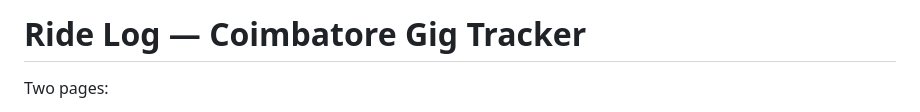
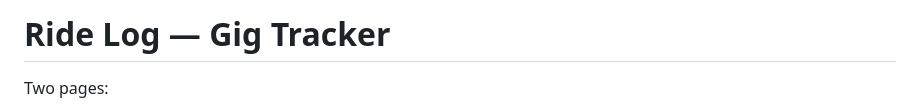
Before and after one commit to Lingeshx26/GIG-Driver-Dashboard, a Markdown page: README.md, the part around the change. Drawn GitHub-style.

Commit message:
Change project title to 'Gig Tracker'
Updated project title in README.

```diff
--- a/README.md
+++ b/README.md
@@ -1,4 +1,4 @@
-# Ride Log — Coimbatore Gig Tracker
+# Ride Log —  Gig Tracker
 
 Two pages:
 
```
